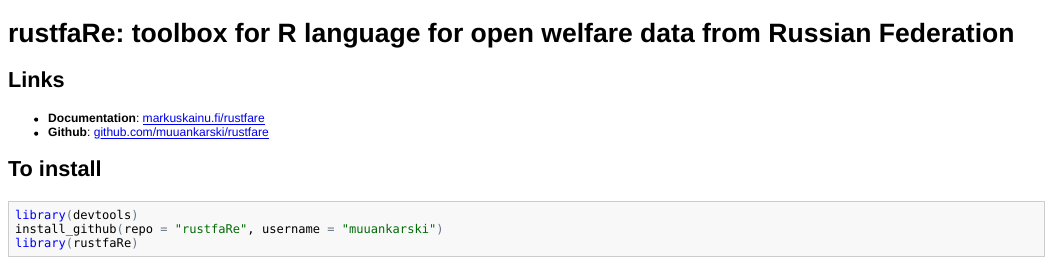
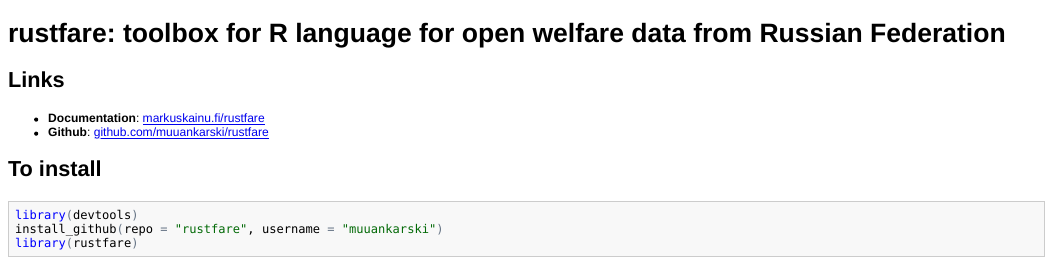
Before and after one commit to rOpenGov/rustfare, an R Markdown document (README.Rmd): the page in a window 1100 px wide, from its top. The pictures show the output file README.html that the author committed with the source, opened offline.

Commit message:
package name changed

````diff
--- a/README.Rmd
+++ b/README.Rmd
@@ -1,4 +1,4 @@
-# rustfaRe: toolbox for R language for open welfare data from Russian Federation
+# rustfare: toolbox for R language for open welfare data from Russian Federation
 
 ## Links
 
@@ -9,6 +9,6 @@
 
 ```{r, eval=FALSE, message=FALSE}
 library(devtools)
-install_github(repo = "rustfaRe", username = "muuankarski")
-library(rustfaRe)
+install_github(repo = "rustfare", username = "muuankarski")
+library(rustfare)
 ```
````
Also changed, not shown: README.html, README.md.
